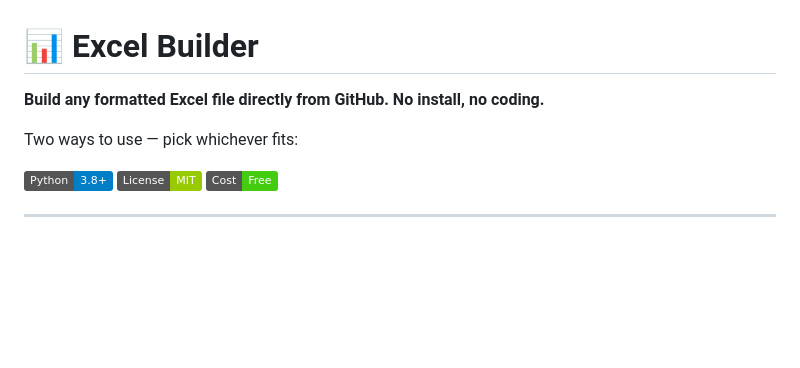
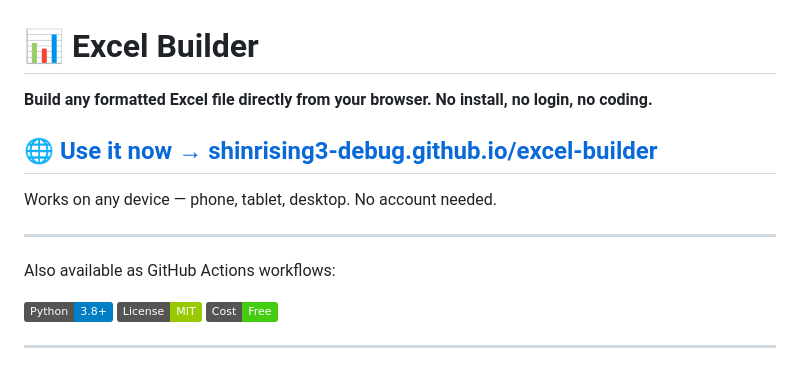
Before and after one commit to shinrising3-debug/excel-builder, a Markdown page: README.md, the part around the change. GitHub-like rendering; badges without logos; blank space fills up the shorter version.

Commit message:
Update README with web app link

```diff
--- a/README.md
+++ b/README.md
@@ -1,8 +1,14 @@
 # 📊 Excel Builder
 
-**Build any formatted Excel file directly from GitHub. No install, no coding.**
+**Build any formatted Excel file directly from your browser. No install, no login, no coding.**
 
-Two ways to use — pick whichever fits:
+## 🌐 [Use it now → shinrising3-debug.github.io/excel-builder](https://shinrising3-debug.github.io/excel-builder/)
+
+Works on any device — phone, tablet, desktop. No account needed.
+
+---
+
+Also available as GitHub Actions workflows:
 
 ![Python](https://img.shields.io/badge/Python-3.8+-blue?logo=python&logoColor=white)
 ![License](https://img.shields.io/badge/License-MIT-green)
```
